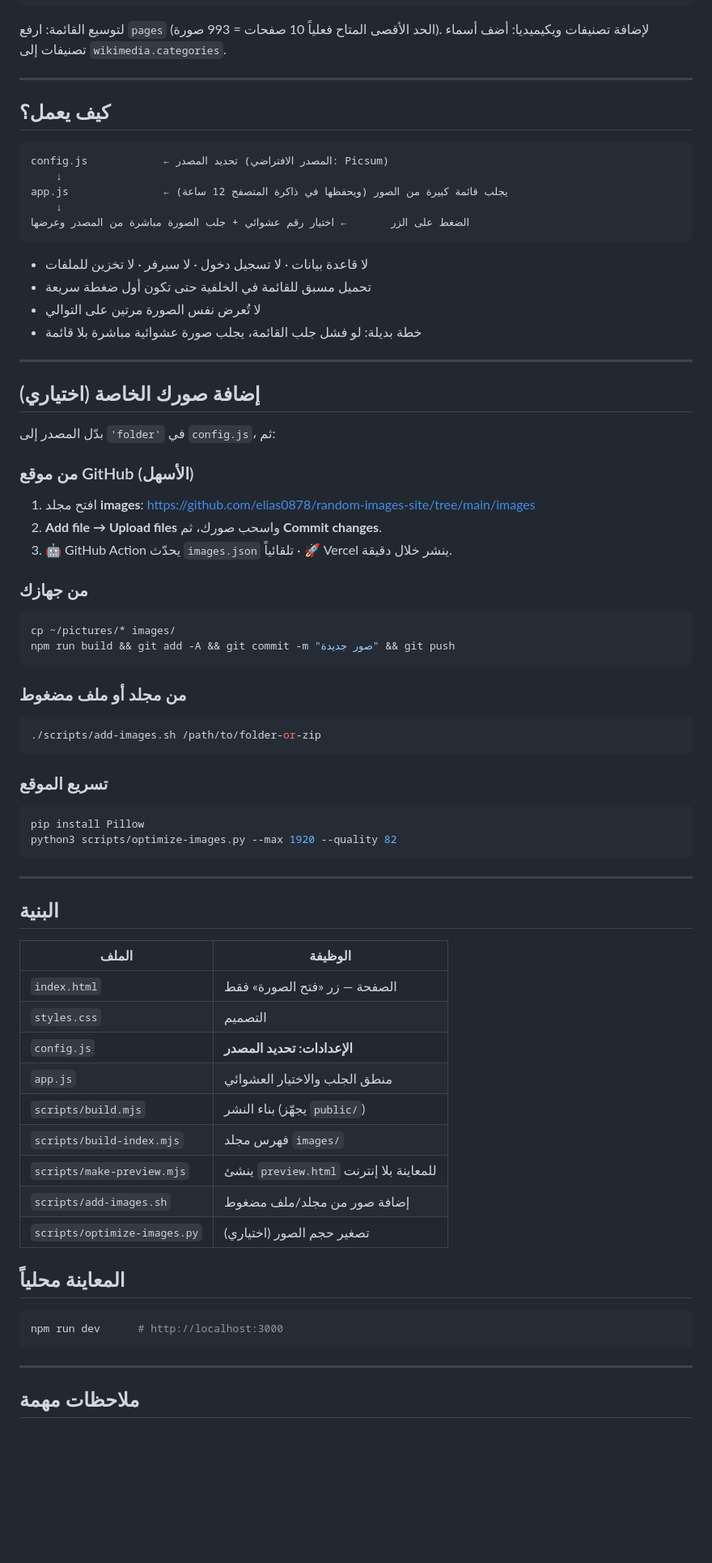
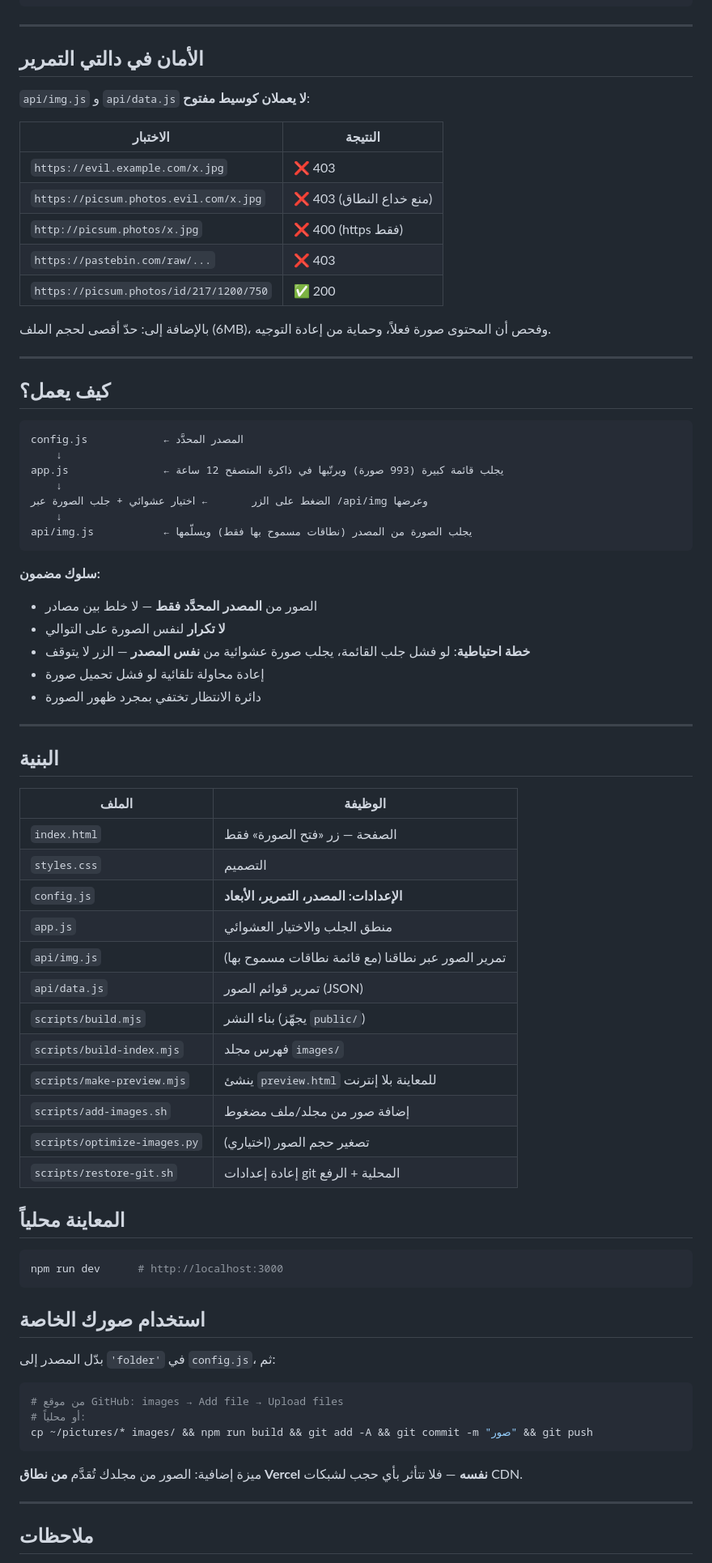
Before and after one commit to elias0878/random-images-site, a Markdown page: README.md, the part around the change printed below. Shown: that part at 81% size. GitHub-like rendering; blank space fills up the shorter version.

````diff
--- a/README.md
+++ b/README.md
@@ -37,53 +59,42 @@ picsum: {
 }
 ```
 
-لتوسيع القائمة: ارفع `pages` (الحد الأقصى المتاح فعلياً 10 صفحات = 993 صورة).
-لإضافة تصنيفات ويكيميديا: أضف أسماء تصنيفات إلى `wikimedia.categories`.
+---
+
+## الأمان في دالتي التمرير
+
+`api/img.js` و `api/data.js` **لا يعملان كوسيط مفتوح**:
+
+| الاختبار | النتيجة |
+|---|---|
+| `https://evil.example.com/x.jpg` | ❌ 403 |
+| `https://picsum.photos.evil.com/x.jpg` | ❌ 403 (منع خداع النطاق) |
+| `http://picsum.photos/x.jpg` | ❌ 400 (https فقط) |
+| `https://pastebin.com/raw/...` | ❌ 403 |
+| `https://picsum.photos/id/217/1200/750` | ✅ 200 |
+
+بالإضافة إلى: حدّ أقصى لحجم الملف (6MB)، وفحص أن المحتوى صورة فعلاً، وحماية من إعادة التوجيه.
 
 ---
 
 ## كيف يعمل؟
 
 ```
-config.js            ← تحديد المصدر (المصدر الافتراضي: Picsum)
+config.js            ← المصدر المحدَّد
     ↓
-app.js               ← يجلب قائمة كبيرة من الصور (ويحفظها في ذاكرة المتصفح 12 ساعة)
+app.js               ← يجلب قائمة كبيرة (993 صورة) ويرتّبها في ذاكرة المتصفح 12 ساعة
     ↓
-الضغط على الزر       ← اختيار رقم عشوائي + جلب الصورة مباشرة من المصدر وعرضها
+الضغط على الزر       ← اختيار عشوائي + جلب الصورة عبر /api/img وعرضها
+    ↓
+api/img.js           ← يجلب الصورة من المصدر (نطاقات مسموح بها فقط) ويسلّمها
 ```
 
-- لا قاعدة بيانات · لا تسجيل دخول · لا سيرفر · لا تخزين للملفات
-- تحميل مسبق للقائمة في الخلفية حتى تكون أول ضغطة سريعة
-- لا تُعرض نفس الصورة مرتين على التوالي
-- خطة بديلة: لو فشل جلب القائمة، يجلب صورة عشوائية مباشرة بلا قائمة
-
----
-
-## إضافة صورك الخاصة (اختياري)
-
-بدّل المصدر إلى `'folder'` في `config.js`، ثم:
-
-### من موقع GitHub (الأسهل)
-1. افتح مجلد **images**: https://github.com/elias0878/random-images-site/tree/main/images
-2. **Add file → Upload files** واسحب صورك، ثم **Commit changes**.
-3. 🤖 GitHub Action يحدّث `images.json` تلقائياً · 🚀 Vercel ينشر خلال دقيقة.
-
-### من جهازك
-```bash
-cp ~/pictures/* images/
-npm run build && git add -A && git commit -m "صور جديدة" && git push
-```
-
-### من مجلد أو ملف مضغوط
-```bash
-./scripts/add-images.sh /path/to/folder-or-zip
-```
-
-### تسريع الموقع
-```bash
-pip install Pillow
-python3 scripts/optimize-images.py --max 1920 --quality 82
-```
+**سلوك مضمون:**
+- الصور من **المصدر المحدَّد فقط** — لا خلط بين مصادر
+- **لا تكرار** لنفس الصورة على التوالي
+- **خطة احتياطية**: لو فشل جلب القائمة، يجلب صورة عشوائية من **نفس المصدر** — الزر لا يتوقف
+- إعادة محاولة تلقائية لو فشل تحميل صورة
+- دائرة الانتظار تختفي بمجرد ظهور الصورة
 
 ---
 
@@ -93,13 +104,16 @@ python3 scripts/optimize-images.py --max 1920 --quality 82
 |---|---|
 | `index.html` | الصفحة — زر «فتح الصورة» فقط |
 | `styles.css` | التصميم |
-| `config.js` | **الإعدادات: تحديد المصدر** |
+| `config.js` | **الإعدادات: المصدر، التمرير، الأبعاد** |
 | `app.js` | منطق الجلب والاختيار العشوائي |
+| `api/img.js` | تمرير الصور عبر نطاقنا (مع قائمة نطاقات مسموح بها) |
+| `api/data.js` | تمرير قوائم الصور (JSON) |
 | `scripts/build.mjs` | بناء النشر (يجهّز `public/`) |
 | `scripts/build-index.mjs` | فهرس مجلد `images/` |
 | `scripts/make-preview.mjs` | ينشئ `preview.html` للمعاينة بلا إنترنت |
 | `scripts/add-images.sh` | إضافة صور من مجلد/ملف مضغوط |
 | `scripts/optimize-images.py` | تصغير حجم الصور (اختياري) |
+| `scripts/restore-git.sh` | إعادة إعدادات git المحلية + الرفع |
 
 ## المعاينة محلياً
 
@@ -107,7 +121,18 @@ python3 scripts/optimize-images.py --max 1920 --quality 82
 npm run dev      # http://localhost:3000
 ```
 
+## استخدام صورك الخاصة
+
+بدّل المصدر إلى `'folder'` في `config.js`، ثم:
+```bash
+# من موقع GitHub: images → Add file → Upload files
+# أو محلياً:
+cp ~/pictures/* images/ && npm run build && git add -A && git commit -m "صور" && git push
+```
+
+ميزة إضافية: الصور من مجلدك تُقدَّم **من نطاق Vercel نفسه** — فلا تتأثر بأي حجب لشبكات CDN.
+
 ---
 
-## ملاحظات مهمة
+## ملاحظات
 
````
Also changed, not shown: other parts of README.md (+42 -26 lines), docs/1-قبل-الضغط.png (added), docs/2-بعد-الضغط.png (added), docs/3-بعد-5-ضغطات.png (added), docs/4-على-الجوال.png (added).
